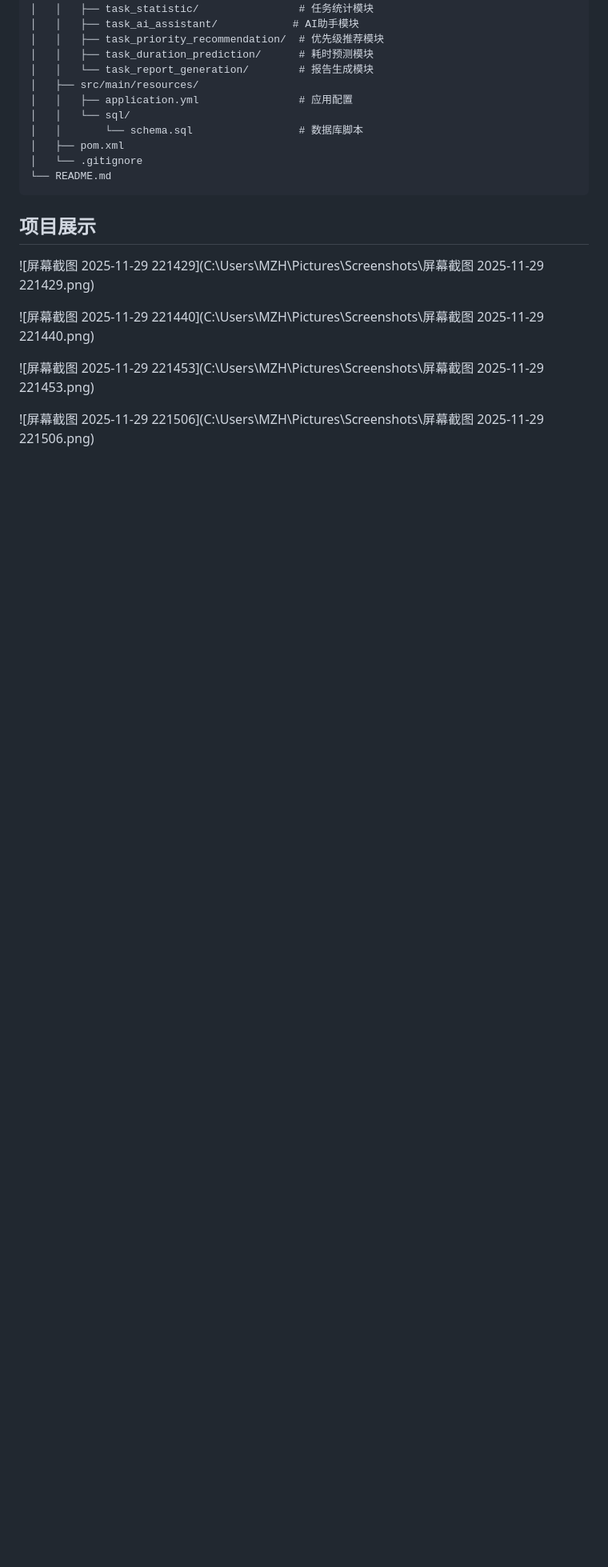
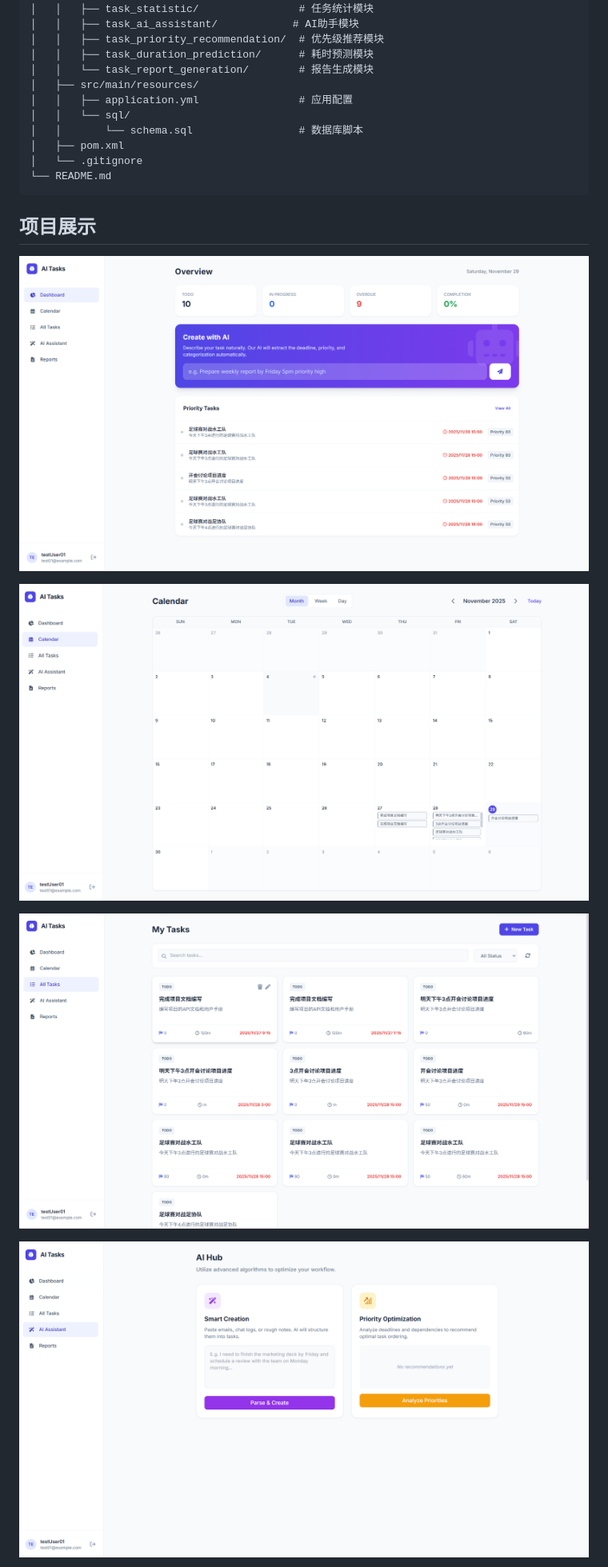
Before and after one commit to IsAlPhA77/ai_task_management, a Markdown page: README.md, the part around the change printed below. Shown: that part at 80% size. Rendered like a GitHub page; pictures changed too: images/AI辅助.png (added), images/主页.png (added), images/总览.png (added); blank space fills up the shorter version.

Commit message:
feat: 修改README，加入项目展示

```diff
--- a/README.md
+++ b/README.md
@@ -110,11 +110,11 @@ ai_task_management/
 
 ## 项目展示
 
-![屏幕截图 2025-11-29 221429](C:\Users\MZH\Pictures\Screenshots\屏幕截图 2025-11-29 221429.png)
+![](./images/主页.png)
 
-![屏幕截图 2025-11-29 221440](C:\Users\MZH\Pictures\Screenshots\屏幕截图 2025-11-29 221440.png)
+![](./images/日历.png)
 
-![屏幕截图 2025-11-29 221453](C:\Users\MZH\Pictures\Screenshots\屏幕截图 2025-11-29 221453.png)
+![](./images/总览.png)
 
-![屏幕截图 2025-11-29 221506](C:\Users\MZH\Pictures\Screenshots\屏幕截图 2025-11-29 221506.png)
+![](./images/AI辅助.png)
 
```
Also changed, not shown: other parts of README.md (+1 -1 lines), images/创建任务.png (added).
